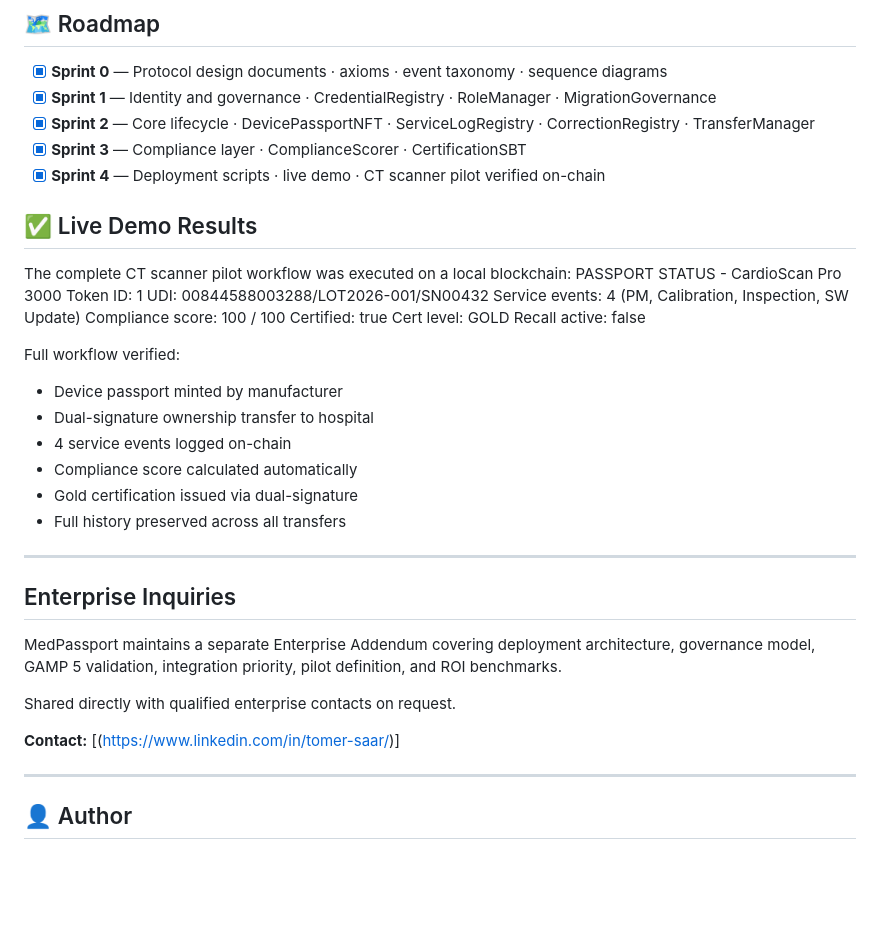
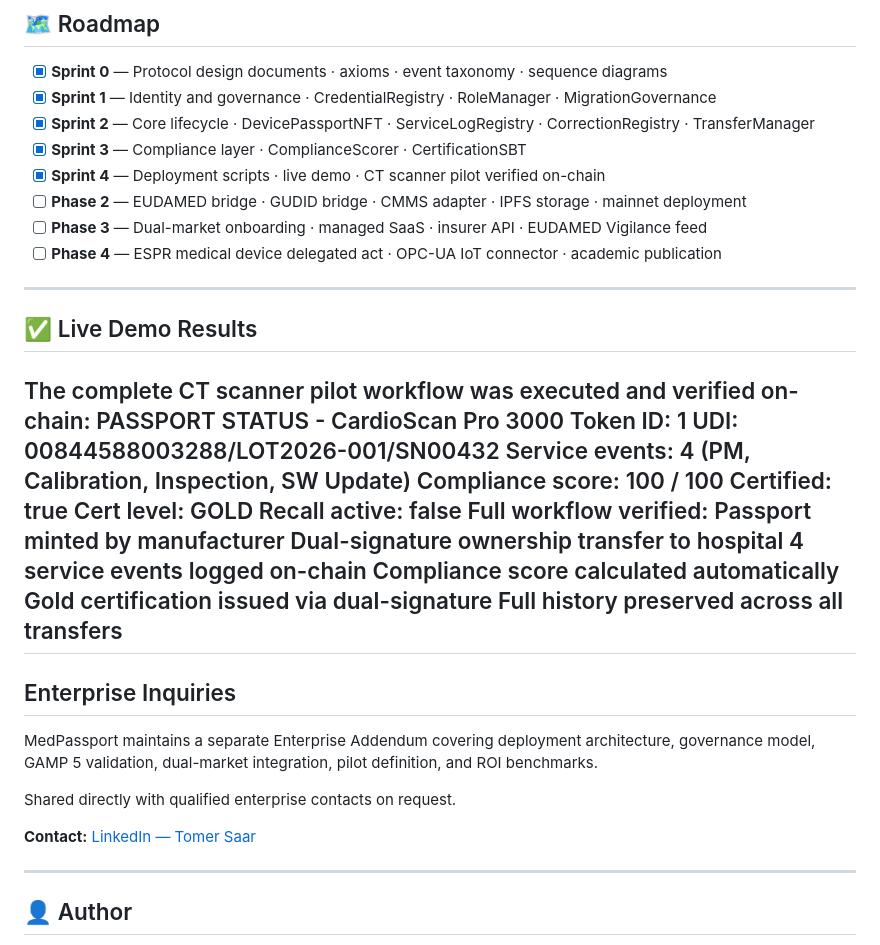
Before and after one commit to tomer-saar/medpassport-protocol, a Markdown page: README.md, the part around one of its changes. Drawn GitHub-style; blank space fills up the shorter version.

```diff
--- a/README.md
+++ b/README.md
@@ -196,10 +221,15 @@ forge test
 - [x] **Sprint 2** — Core lifecycle · DevicePassportNFT · ServiceLogRegistry · CorrectionRegistry · TransferManager
 - [x] **Sprint 3** — Compliance layer · ComplianceScorer · CertificationSBT
 - [x] **Sprint 4** — Deployment scripts · live demo · CT scanner pilot verified on-chain
+- [ ] **Phase 2** — EUDAMED bridge · GUDID bridge · CMMS adapter · IPFS storage · mainnet deployment
+- [ ] **Phase 3** — Dual-market onboarding · managed SaaS · insurer API · EUDAMED Vigilance feed
+- [ ] **Phase 4** — ESPR medical device delegated act · OPC-UA IoT connector · academic publication
+
+---
 
 ## ✅ Live Demo Results
 
-The complete CT scanner pilot workflow was executed on a local blockchain:
+The complete CT scanner pilot workflow was executed and verified on-chain:
 PASSPORT STATUS - CardioScan Pro 3000
 Token ID:         1
 UDI:              00844588003288/LOT2026-001/SN00432
@@ -208,25 +238,24 @@ Compliance score: 100 / 100
 Certified:        true
 Cert level:       GOLD
 Recall active:    false
-
 Full workflow verified:
-- Device passport minted by manufacturer
-- Dual-signature ownership transfer to hospital
-- 4 service events logged on-chain
-- Compliance score calculated automatically
-- Gold certification issued via dual-signature
-- Full history preserved across all transfers
+Passport minted by manufacturer
+Dual-signature ownership transfer to hospital
+4 service events logged on-chain
+Compliance score calculated automatically
+Gold certification issued via dual-signature
+Full history preserved across all transfers
 ---
 
 ## Enterprise Inquiries
 
 MedPassport maintains a separate Enterprise Addendum covering
 deployment architecture, governance model, GAMP 5 validation,
-integration priority, pilot definition, and ROI benchmarks.
+dual-market integration, pilot definition, and ROI benchmarks.
 
 Shared directly with qualified enterprise contacts on request.
 
-**Contact:** [(https://www.linkedin.com/in/tomer-saar/)]
+**Contact:** [LinkedIn — Tomer Saar](https://www.linkedin.com/in/tomer-saar/)
 
 ---
 
```
Also changed, not shown: other parts of README.md (+48 -23 lines).
